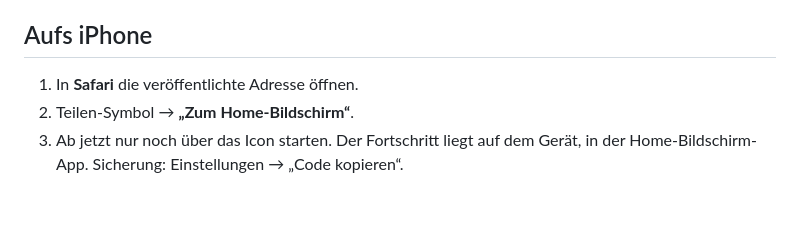
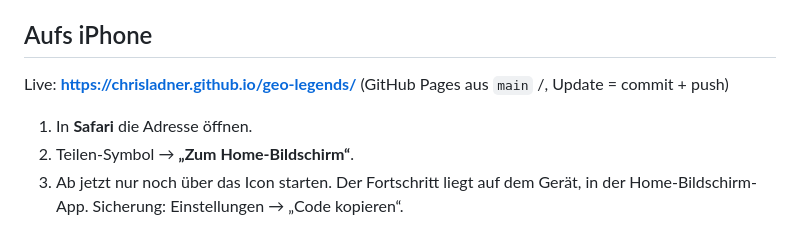
Before and after one commit to chrisladner/geo-legends, a Markdown page: README.md, the part around the change. GitHub-like rendering; blank space fills up the shorter version.

Commit message:
README: Live-Adresse ergänzt
Co-Authored-By: Claude Opus 5.5 <noreply@anthropic.com>

```diff
--- a/README.md
+++ b/README.md
@@ -10,7 +10,9 @@ Länder Europas + Hauptstädte, Kontinente und Ozeane).
 
 ## Aufs iPhone
 
-1. In **Safari** die veröffentlichte Adresse öffnen.
+Live: **https://chrisladner.github.io/geo-legends/** (GitHub Pages aus `main` /, Update = commit + push)
+
+1. In **Safari** die Adresse öffnen.
 2. Teilen-Symbol → **„Zum Home-Bildschirm“**.
 3. Ab jetzt nur noch über das Icon starten. Der Fortschritt liegt auf dem Gerät, in der
    Home-Bildschirm-App. Sicherung: Einstellungen → „Code kopieren“.
```
